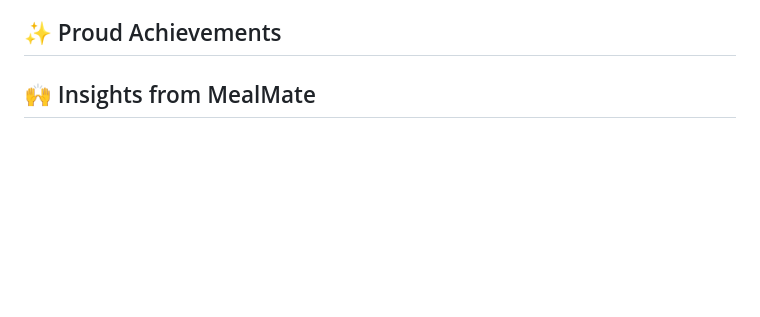
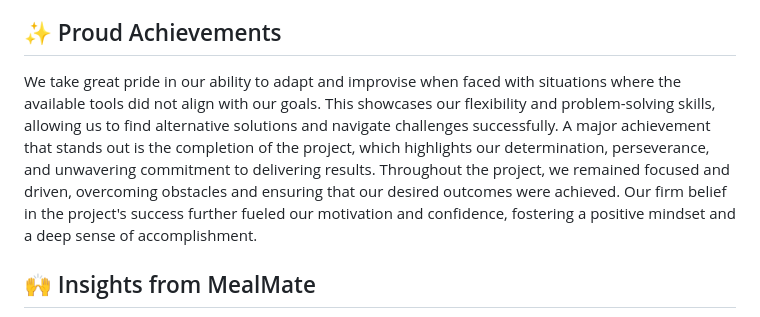
Before and after one commit to StephanieddQ1/MealMate, a Markdown page: README.md, the part around one of its changes. Drawn GitHub-style; blank space fills up the shorter version.

```diff
--- a/README.md
+++ b/README.md
@@ -32,6 +34,8 @@ We were heavily inspired by the revised version of Double Diamond design process
 - **Time zone differences:** Coordinating schedules and collaboration among team members from different countries with varying time zones posed significant challenges.
 
 ## ✨ Proud Achievements
+
+We take great pride in our ability to adapt and improvise when faced with situations where the available tools did not align with our goals. This showcases our flexibility and problem-solving skills, allowing us to find alternative solutions and navigate challenges successfully. A major achievement that stands out is the completion of the project, which highlights our determination, perseverance, and unwavering commitment to delivering results. Throughout the project, we remained focused and driven, overcoming obstacles and ensuring that our desired outcomes were achieved. Our firm belief in the project's success further fueled our motivation and confidence, fostering a positive mindset and a deep sense of accomplishment.
 
 ## 🙌 Insights from MealMate
 Throughout this project, the NutriHackz team experienced significant personal and professional growth:
```
Also changed, not shown: other parts of README.md (+2 -0 lines).
